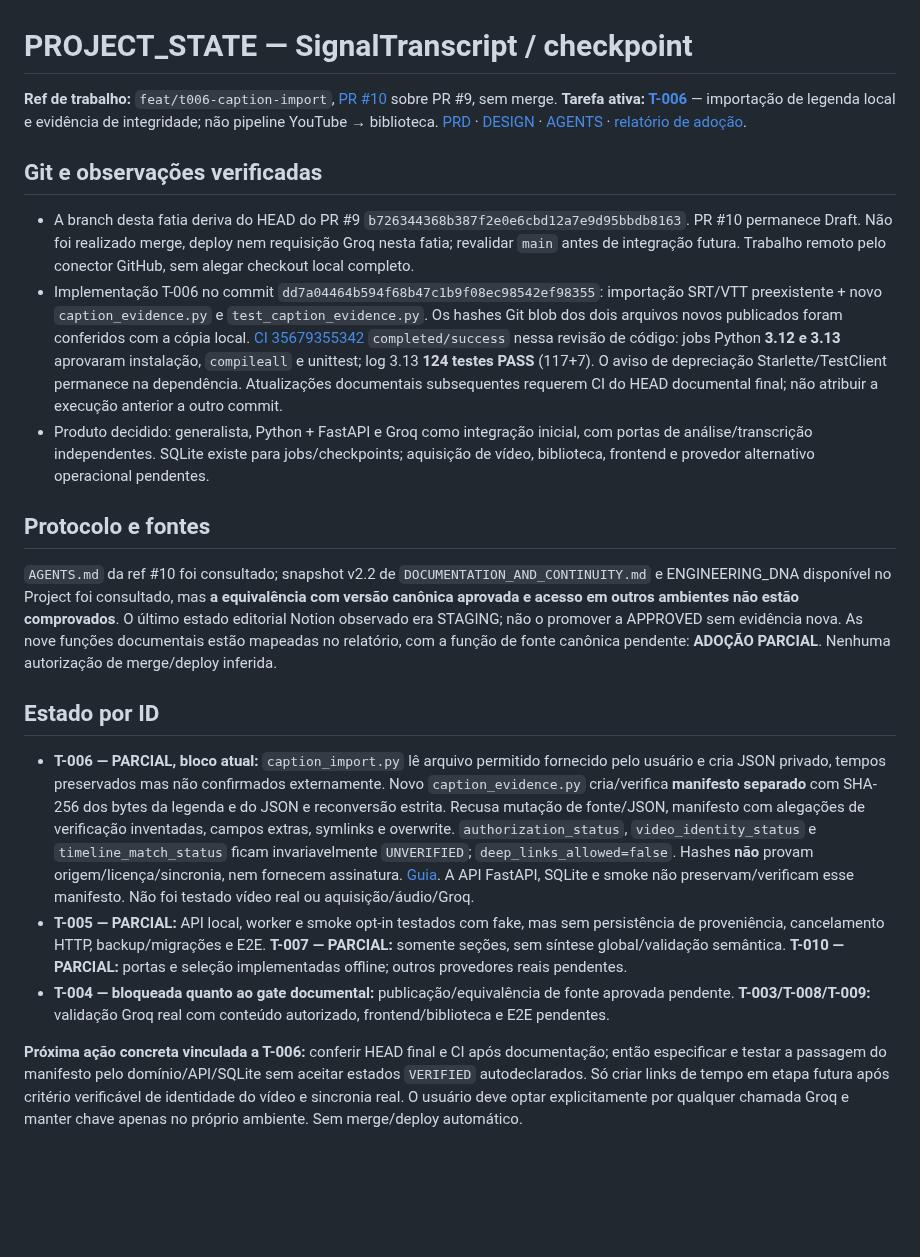
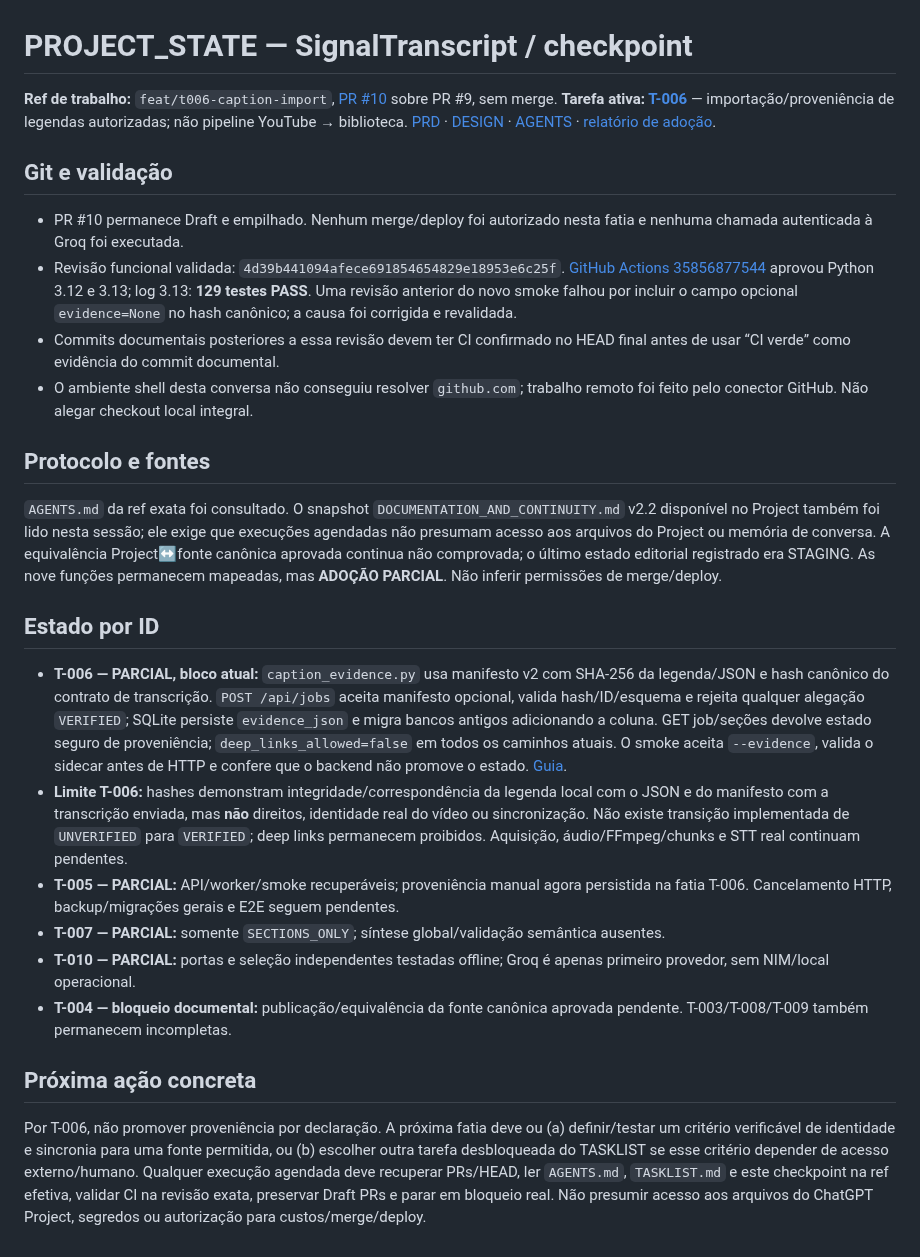
Before and after one commit to LuigiAPCPereira/SignalTranscript, a Markdown page: PROJECT_STATE.md, the part around the change. Rendered like a GitHub page; blank space fills up the shorter version.

Commit message:
docs(t006): record persistent provenance checkpoint and scheduled recovery rules

```diff
--- a/PROJECT_STATE.md
+++ b/PROJECT_STATE.md
@@ -1,21 +1,27 @@
 # PROJECT_STATE — SignalTranscript / checkpoint
 
-**Ref de trabalho:** `feat/t006-caption-import`, [PR #10](https://github.com/LuigiAPCPereira/SignalTranscript/pull/10) sobre PR #9, sem merge. **Tarefa ativa: [T-006](TASKLIST.md)** — importação de legenda local e evidência de integridade; não pipeline YouTube → biblioteca. [PRD](PRD.md) · [DESIGN](DESIGN.md) · [AGENTS](AGENTS.md) · [relatório de adoção](docs/ADOPTION_REPORT.md).
+**Ref de trabalho:** `feat/t006-caption-import`, [PR #10](https://github.com/LuigiAPCPereira/SignalTranscript/pull/10) sobre PR #9, sem merge. **Tarefa ativa: [T-006](TASKLIST.md)** — importação/proveniência de legendas autorizadas; não pipeline YouTube → biblioteca. [PRD](PRD.md) · [DESIGN](DESIGN.md) · [AGENTS](AGENTS.md) · [relatório de adoção](docs/ADOPTION_REPORT.md).
 
-## Git e observações verificadas
+## Git e validação
 
-- A branch desta fatia deriva do HEAD do PR #9 `b726344368b387f2e0e6cbd12a7e9d95bbdb8163`. PR #10 permanece Draft. Não foi realizado merge, deploy nem requisição Groq nesta fatia; revalidar `main` antes de integração futura. Trabalho remoto pelo conector GitHub, sem alegar checkout local completo.
-- Implementação T-006 no commit `dd7a04464b594f68b47c1b9f08ec98542ef98355`: importação SRT/VTT preexistente + novo `caption_evidence.py` e `test_caption_evidence.py`. Os hashes Git blob dos dois arquivos novos publicados foram conferidos com a cópia local. [CI 35679355342](https://github.com/LuigiAPCPereira/SignalTranscript/actions/runs/35679355342) `completed/success` nessa revisão de código: jobs Python **3.12 e 3.13** aprovaram instalação, `compileall` e unittest; log 3.13 **124 testes PASS** (117+7). O aviso de depreciação Starlette/TestClient permanece na dependência. Atualizações documentais subsequentes requerem CI do HEAD documental final; não atribuir a execução anterior a outro commit.
-- Produto decidido: generalista, Python + FastAPI e Groq como integração inicial, com portas de análise/transcrição independentes. SQLite existe para jobs/checkpoints; aquisição de vídeo, biblioteca, frontend e provedor alternativo operacional pendentes.
+- PR #10 permanece Draft e empilhado. Nenhum merge/deploy foi autorizado nesta fatia e nenhuma chamada autenticada à Groq foi executada.
+- Revisão funcional validada: `4d39b441094afece691854654829e18953e6c25f`. [GitHub Actions 35856877544](https://github.com/LuigiAPCPereira/SignalTranscript/actions/runs/35856877544) aprovou Python 3.12 e 3.13; log 3.13: **129 testes PASS**. Uma revisão anterior do novo smoke falhou por incluir o campo opcional `evidence=None` no hash canônico; a causa foi corrigida e revalidada.
+- Commits documentais posteriores a essa revisão devem ter CI confirmado no HEAD final antes de usar “CI verde” como evidência do commit documental.
+- O ambiente shell desta conversa não conseguiu resolver `github.com`; trabalho remoto foi feito pelo conector GitHub. Não alegar checkout local integral.
 
 ## Protocolo e fontes
 
-`AGENTS.md` da ref #10 foi consultado; snapshot v2.2 de `DOCUMENTATION_AND_CONTINUITY.md` e ENGINEERING_DNA disponível no Project foi consultado, mas **a equivalência com versão canônica aprovada e acesso em outros ambientes não estão comprovados**. O último estado editorial Notion observado era STAGING; não o promover a APPROVED sem evidência nova. As nove funções documentais estão mapeadas no relatório, com a função de fonte canônica pendente: **ADOÇÃO PARCIAL**. Nenhuma autorização de merge/deploy inferida.
+`AGENTS.md` da ref exata foi consultado. O snapshot `DOCUMENTATION_AND_CONTINUITY.md` v2.2 disponível no Project também foi lido nesta sessão; ele exige que execuções agendadas não presumam acesso aos arquivos do Project ou memória de conversa. A equivalência Project↔fonte canônica aprovada continua não comprovada; o último estado editorial registrado era STAGING. As nove funções permanecem mapeadas, mas **ADOÇÃO PARCIAL**. Não inferir permissões de merge/deploy.
 
 ## Estado por ID
 
-- **T-006 — PARCIAL, bloco atual:** `caption_import.py` lê arquivo permitido fornecido pelo usuário e cria JSON privado, tempos preservados mas não confirmados externamente. Novo `caption_evidence.py` cria/verifica **manifesto separado** com SHA-256 dos bytes da legenda e do JSON e reconversão estrita. Recusa mutação de fonte/JSON, manifesto com alegações de verificação inventadas, campos extras, symlinks e overwrite. `authorization_status`, `video_identity_status` e `timeline_match_status` ficam invariavelmente `UNVERIFIED`; `deep_links_allowed=false`. Hashes **não** provam origem/licença/sincronia, nem fornecem assinatura. [Guia](docs/T006_CAPTION_IMPORT.md). A API FastAPI, SQLite e smoke não preservam/verificam esse manifesto. Não foi testado vídeo real ou aquisição/áudio/Groq.
-- **T-005 — PARCIAL:** API local, worker e smoke opt-in testados com fake, mas sem persistência de proveniência, cancelamento HTTP, backup/migrações e E2E. **T-007 — PARCIAL:** somente seções, sem síntese global/validação semântica. **T-010 — PARCIAL:** portas e seleção implementadas offline; outros provedores reais pendentes.
-- **T-004 — bloqueada quanto ao gate documental:** publicação/equivalência de fonte aprovada pendente. **T-003/T-008/T-009:** validação Groq real com conteúdo autorizado, frontend/biblioteca e E2E pendentes.
+- **T-006 — PARCIAL, bloco atual:** `caption_evidence.py` usa manifesto v2 com SHA-256 da legenda/JSON e hash canônico do contrato de transcrição. `POST /api/jobs` aceita manifesto opcional, valida hash/ID/esquema e rejeita qualquer alegação `VERIFIED`; SQLite persiste `evidence_json` e migra bancos antigos adicionando a coluna. GET job/seções devolve estado seguro de proveniência; `deep_links_allowed=false` em todos os caminhos atuais. O smoke aceita `--evidence`, valida o sidecar antes de HTTP e confere que o backend não promove o estado. [Guia](docs/T006_CAPTION_IMPORT.md).
+- **Limite T-006:** hashes demonstram integridade/correspondência da legenda local com o JSON e do manifesto com a transcrição enviada, mas **não** direitos, identidade real do vídeo ou sincronização. Não existe transição implementada de `UNVERIFIED` para `VERIFIED`; deep links permanecem proibidos. Aquisição, áudio/FFmpeg/chunks e STT real continuam pendentes.
+- **T-005 — PARCIAL:** API/worker/smoke recuperáveis; proveniência manual agora persistida na fatia T-006. Cancelamento HTTP, backup/migrações gerais e E2E seguem pendentes.
+- **T-007 — PARCIAL:** somente `SECTIONS_ONLY`; síntese global/validação semântica ausentes.
+- **T-010 — PARCIAL:** portas e seleção independentes testadas offline; Groq é apenas primeiro provedor, sem NIM/local operacional.
+- **T-004 — bloqueio documental:** publicação/equivalência da fonte canônica aprovada pendente. T-003/T-008/T-009 também permanecem incompletas.
 
-**Próxima ação concreta vinculada a T-006:** conferir HEAD final e CI após documentação; então especificar e testar a passagem do manifesto pelo domínio/API/SQLite sem aceitar estados `VERIFIED` autodeclarados. Só criar links de tempo em etapa futura após critério verificável de identidade do vídeo e sincronia real. O usuário deve optar explicitamente por qualquer chamada Groq e manter chave apenas no próprio ambiente. Sem merge/deploy automático.
+## Próxima ação concreta
+
+Por T-006, não promover proveniência por declaração. A próxima fatia deve ou (a) definir/testar um critério verificável de identidade e sincronia para uma fonte permitida, ou (b) escolher outra tarefa desbloqueada do TASKLIST se esse critério depender de acesso externo/humano. Qualquer execução agendada deve recuperar PRs/HEAD, ler `AGENTS.md`, `TASKLIST.md` e este checkpoint na ref efetiva, validar CI na revisão exata, preservar Draft PRs e parar em bloqueio real. Não presumir acesso aos arquivos do ChatGPT Project, segredos ou autorização para custos/merge/deploy.
```
